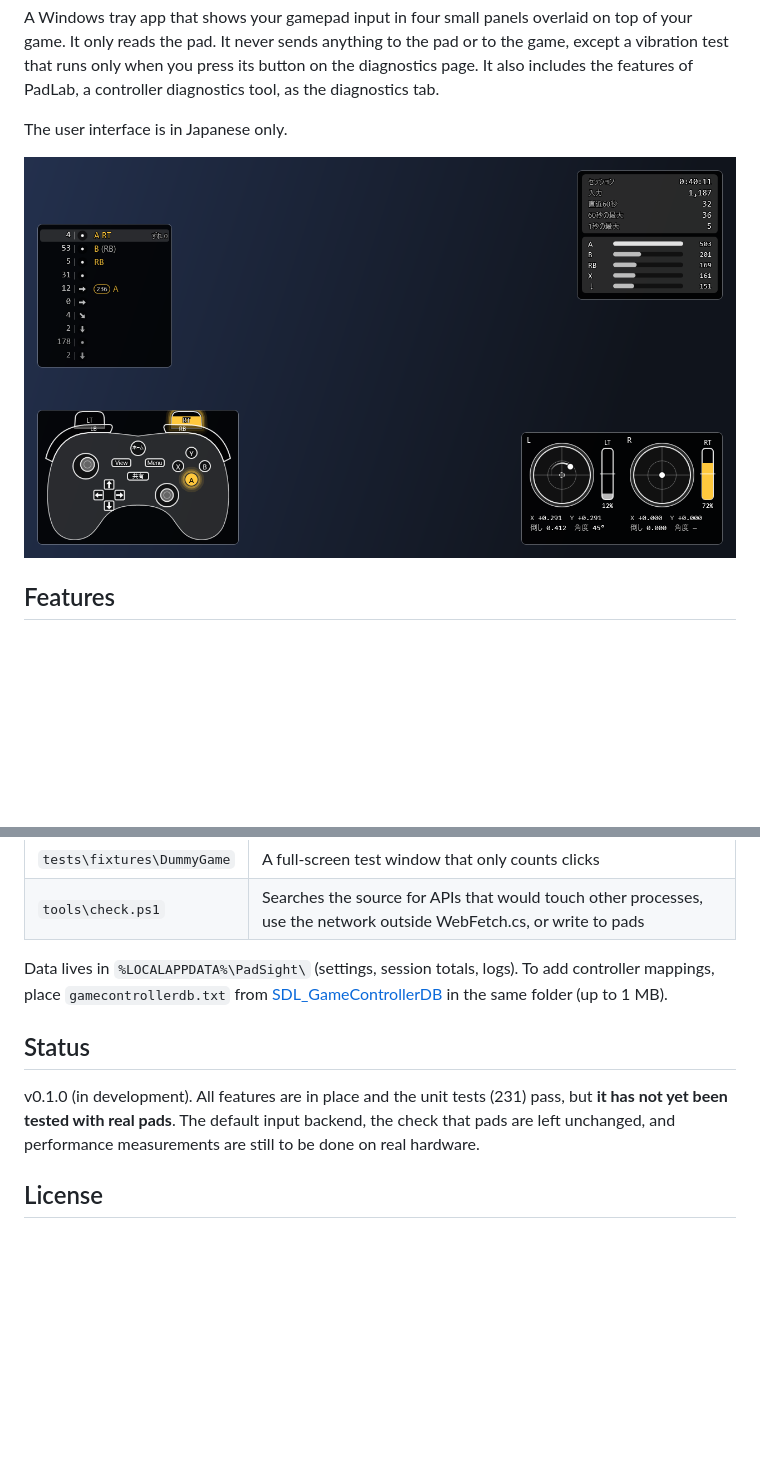
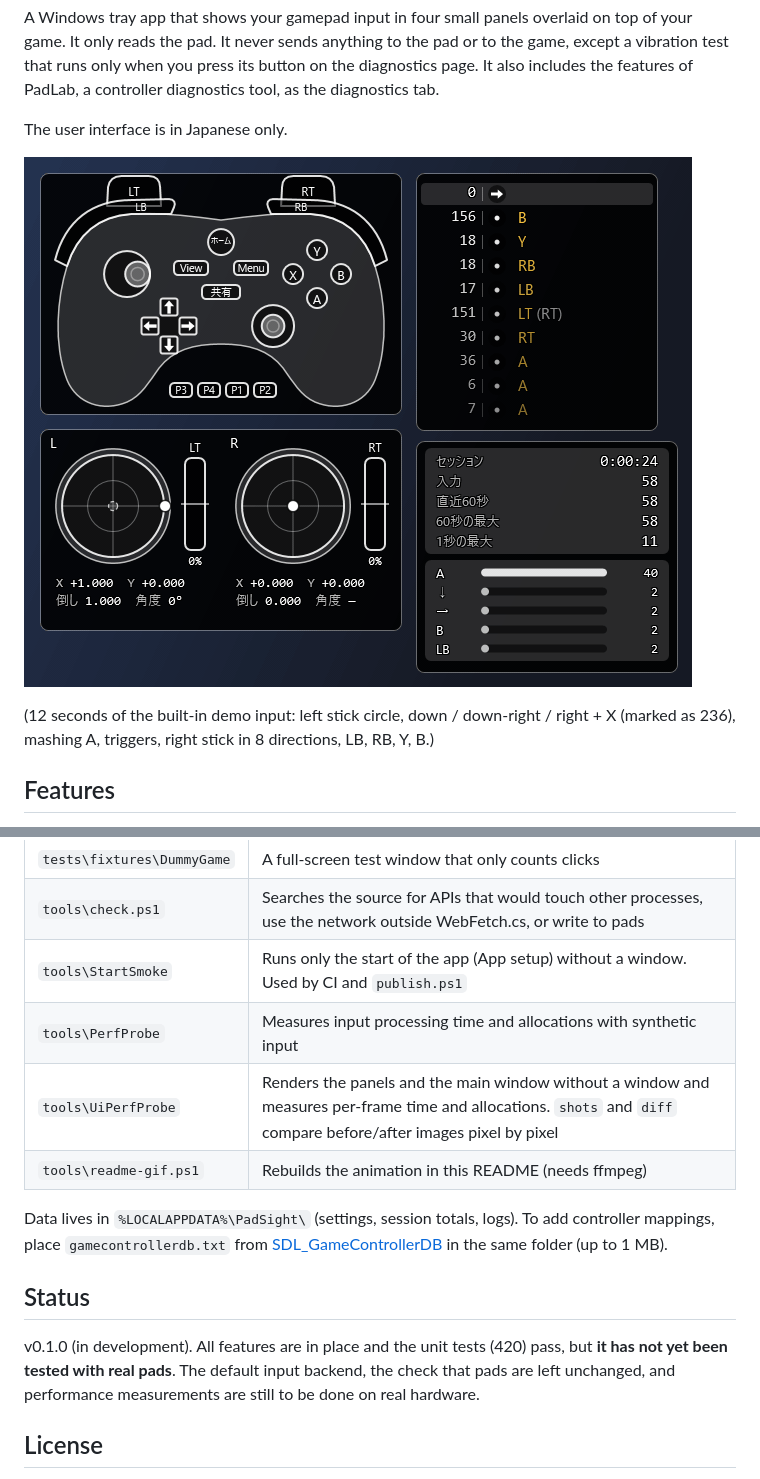
Before and after one commit to takosasi-dev/padsight, a Markdown page: README.en.md, 2 parts joined by grey strips. Drawn GitHub-style; pictures changed too: docs/images/panels.gif (added), docs/images/panels.png (deleted); blank space fills up the shorter version.

```diff
--- a/README.en.md
+++ b/README.en.md
@@ -8,7 +8,9 @@ It also includes the features of PadLab, a controller diagnostics tool, as the d
 
 The user interface is in Japanese only.
 
-![Four panels (pad view, input history, sticks, stats)](docs/images/panels.png)
+![The four panels (pad view, input history, sticks, stats) driven by the demo input](docs/images/panels.gif)
+
+(12 seconds of the built-in demo input: left stick circle, down / down-right / right + X (marked as 236), mashing A, triggers, right stick in 8 directions, LB, RB, Y, B.)
 
 ## Features
 
@@ -91,12 +93,16 @@ Other tools:
 | `tools\OverlayProbe` | Shows a single overlay window to test click-through |
 | `tests\fixtures\DummyGame` | A full-screen test window that only counts clicks |
 | `tools\check.ps1` | Searches the source for APIs that would touch other processes, use the network outside WebFetch.cs, or write to pads |
+| `tools\StartSmoke` | Runs only the start of the app (App setup) without a window. Used by CI and `publish.ps1` |
+| `tools\PerfProbe` | Measures input processing time and allocations with synthetic input |
+| `tools\UiPerfProbe` | Renders the panels and the main window without a window and measures per-frame time and allocations. `shots` and `diff` compare before/after images pixel by pixel |
+| `tools\readme-gif.ps1` | Rebuilds the animation in this README (needs ffmpeg) |
 
 Data lives in `%LOCALAPPDATA%\PadSight\` (settings, session totals, logs). To add controller mappings, place `gamecontrollerdb.txt` from [SDL_GameControllerDB](https://github.com/mdqinc/SDL_GameControllerDB) in the same folder (up to 1 MB).
 
 ## Status
 
-v0.1.0 (in development). All features are in place and the unit tests (231) pass, but **it has not yet been tested with real pads**. The default input backend, the check that pads are left unchanged, and performance measurements are still to be done on real hardware.
+v0.1.0 (in development). All features are in place and the unit tests (420) pass, but **it has not yet been tested with real pads**. The default input backend, the check that pads are left unchanged, and performance measurements are still to be done on real hardware.
 
 ## License
 
```
Also changed, not shown: CHANGELOG.md (+1 -0 lines), README.md (+8 -2 lines), 2 other files.
